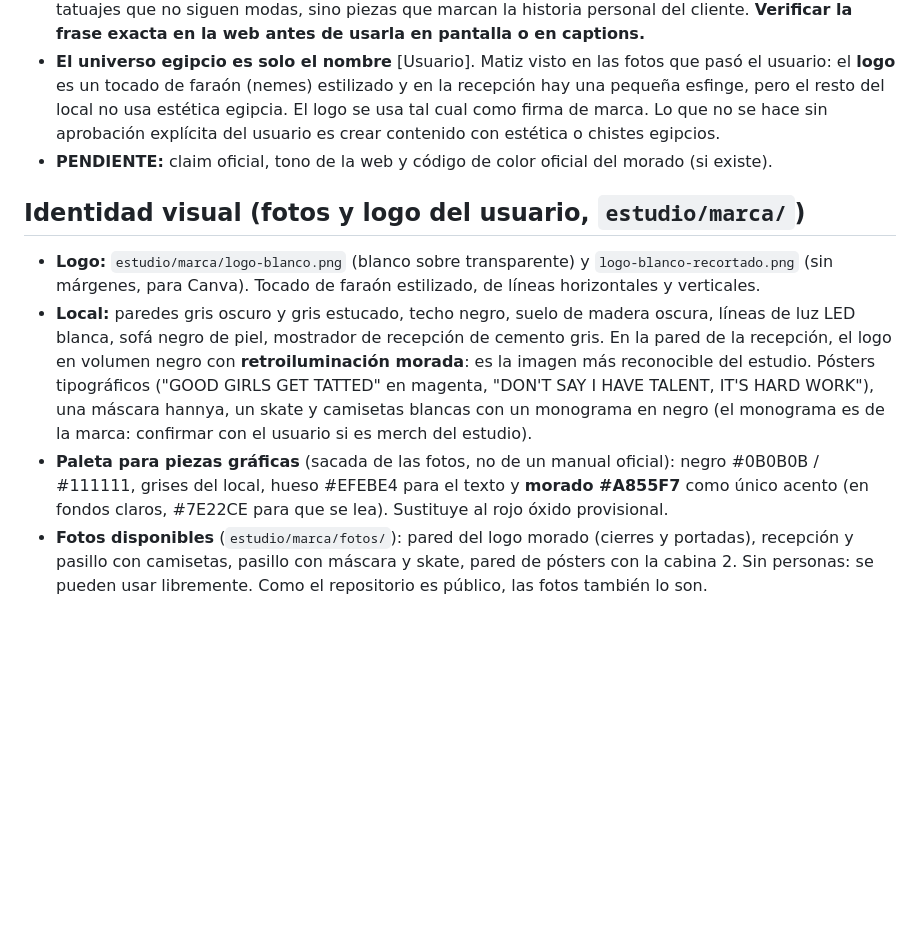
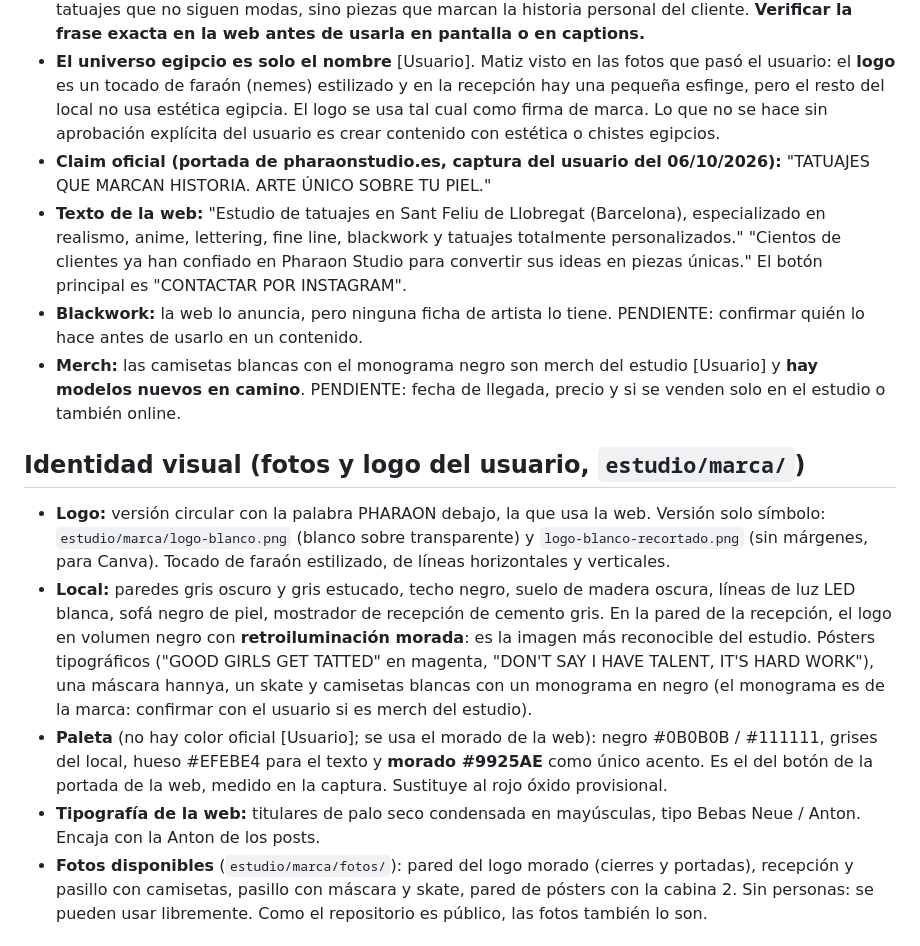
Before and after one commit to adricr17/leanding-propleads, a Markdown page: estudio/pharaon.md, the part around the change. Rendered like a GitHub page; blank space fills up the shorter version.

Commit message:
Ficha: claim y texto de la web, morado de la web (#9925AE), merch y blackwork pendiente de confirmar
Co-Authored-By: Claude Opus 5.5 <noreply@anthropic.com>
Claude-Session: https://claude.ai/code/session_017Rsphfz7JrN2HBs3pyC4Qn

```diff
--- a/estudio/pharaon.md
+++ b/estudio/pharaon.md
@@ -53,12 +53,16 @@ Leyenda de fuentes:
 - Un estudio con 6 artistas de realismo es una ventaja para el contenido: permite competiciones, comparativas y retos entre especialistas del mismo estilo, cosa que un estudio con un artista por estilo no puede hacer.
 - Idea de posicionamiento que aparece en el índice (parafraseada por el buscador, **no es cita literal**): tatuajes que no siguen modas, sino piezas que marcan la historia personal del cliente. **Verificar la frase exacta en la web antes de usarla en pantalla o en captions.**
 - **El universo egipcio es solo el nombre** [Usuario]. Matiz visto en las fotos que pasó el usuario: el **logo** es un tocado de faraón (nemes) estilizado y en la recepción hay una pequeña esfinge, pero el resto del local no usa estética egipcia. El logo se usa tal cual como firma de marca. Lo que no se hace sin aprobación explícita del usuario es crear contenido con estética o chistes egipcios.
-- **PENDIENTE:** claim oficial, tono de la web y código de color oficial del morado (si existe).
+- **Claim oficial (portada de pharaonstudio.es, captura del usuario del 06/10/2026):** "TATUAJES QUE MARCAN HISTORIA. ARTE ÚNICO SOBRE TU PIEL."
+- **Texto de la web:** "Estudio de tatuajes en Sant Feliu de Llobregat (Barcelona), especializado en realismo, anime, lettering, fine line, blackwork y tatuajes totalmente personalizados." "Cientos de clientes ya han confiado en Pharaon Studio para convertir sus ideas en piezas únicas." El botón principal es "CONTACTAR POR INSTAGRAM".
+- **Blackwork:** la web lo anuncia, pero ninguna ficha de artista lo tiene. PENDIENTE: confirmar quién lo hace antes de usarlo en un contenido.
+- **Merch:** las camisetas blancas con el monograma negro son merch del estudio [Usuario] y **hay modelos nuevos en camino**. PENDIENTE: fecha de llegada, precio y si se venden solo en el estudio o también online.
 
 ## Identidad visual (fotos y logo del usuario, `estudio/marca/`)
-- **Logo:** `estudio/marca/logo-blanco.png` (blanco sobre transparente) y `logo-blanco-recortado.png` (sin márgenes, para Canva). Tocado de faraón estilizado, de líneas horizontales y verticales.
+- **Logo:** versión circular con la palabra PHARAON debajo, la que usa la web. Versión solo símbolo: `estudio/marca/logo-blanco.png` (blanco sobre transparente) y `logo-blanco-recortado.png` (sin márgenes, para Canva). Tocado de faraón estilizado, de líneas horizontales y verticales.
 - **Local:** paredes gris oscuro y gris estucado, techo negro, suelo de madera oscura, líneas de luz LED blanca, sofá negro de piel, mostrador de recepción de cemento gris. En la pared de la recepción, el logo en volumen negro con **retroiluminación morada**: es la imagen más reconocible del estudio. Pósters tipográficos ("GOOD GIRLS GET TATTED" en magenta, "DON'T SAY I HAVE TALENT, IT'S HARD WORK"), una máscara hannya, un skate y camisetas blancas con un monograma en negro (el monograma es de la marca: confirmar con el usuario si es merch del estudio).
-- **Paleta para piezas gráficas** (sacada de las fotos, no de un manual oficial): negro #0B0B0B / #111111, grises del local, hueso #EFEBE4 para el texto y **morado #A855F7** como único acento (en fondos claros, #7E22CE para que se lea). Sustituye al rojo óxido provisional.
+- **Paleta** (no hay color oficial [Usuario]; se usa el morado de la web): negro #0B0B0B / #111111, grises del local, hueso #EFEBE4 para el texto y **morado #9925AE** como único acento. Es el del botón de la portada de la web, medido en la captura. Sustituye al rojo óxido provisional.
+- **Tipografía de la web:** titulares de palo seco condensada en mayúsculas, tipo Bebas Neue / Anton. Encaja con la Anton de los posts.
 - **Fotos disponibles** (`estudio/marca/fotos/`): pared del logo morado (cierres y portadas), recepción y pasillo con camisetas, pasillo con máscara y skate, pared de pósters con la cabina 2. Sin personas: se pueden usar libremente. Como el repositorio es público, las fotos también lo son.
 
 ## Momento actual y objetivo
```
Also changed, not shown: entregas/2026-10-planning.md (+1 -0 lines), entregas/2026-10-posts-instagram.md (+1 -1 lines).
